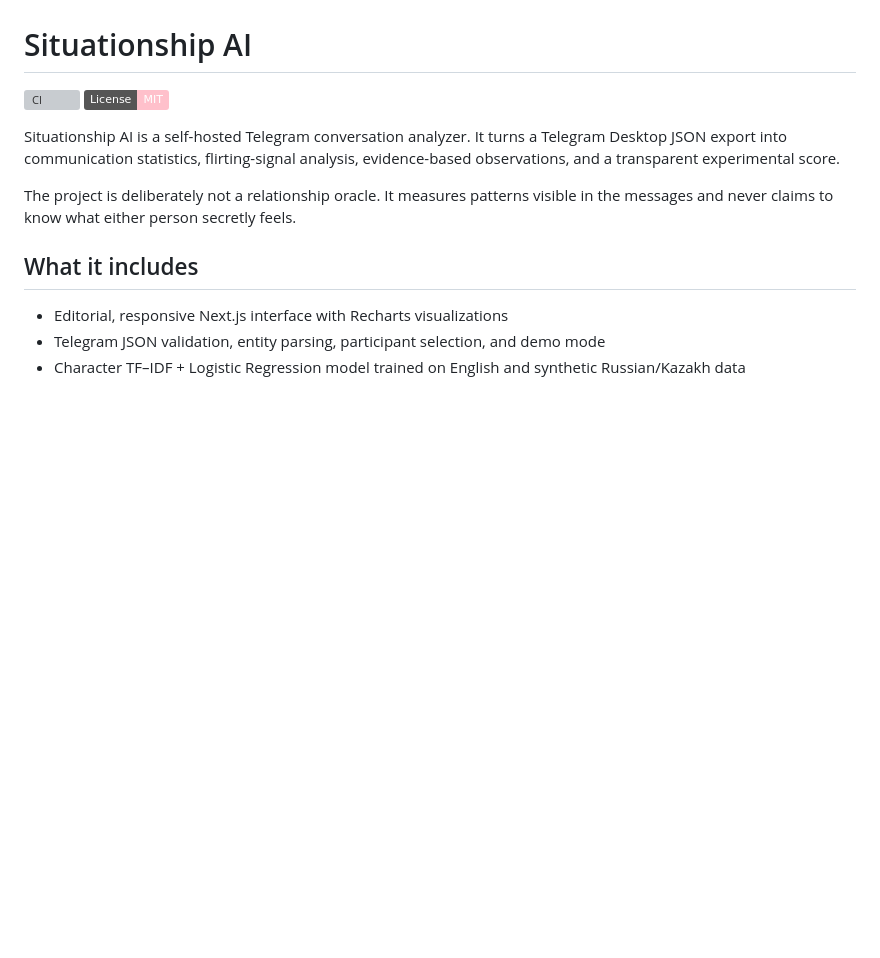
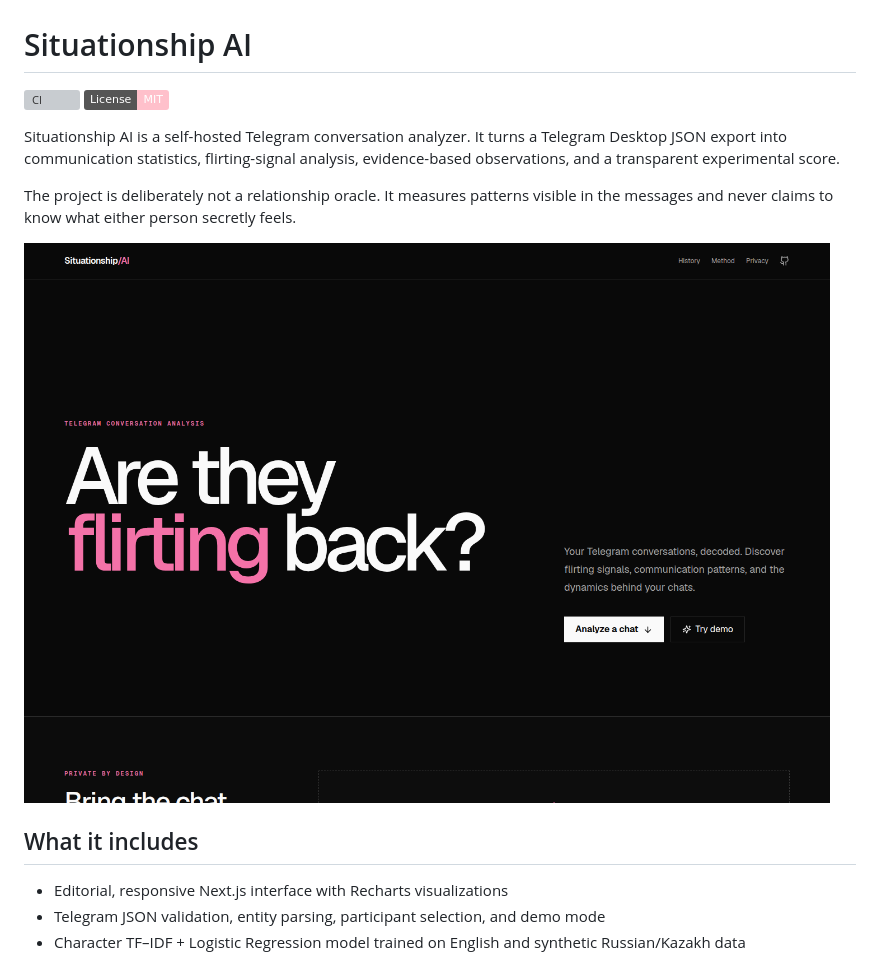
Before and after one commit to aidarinho2017/SituationshipML, a Markdown page: README.md, the part around the change. GitHub-like rendering; pictures changed too: docs/images/home.png (added); badges without logos; blank space fills up the shorter version; grey boxes are pictures that could not be loaded.

Commit message:
Add README product screenshot

```diff
--- a/README.md
+++ b/README.md
@@ -6,6 +6,8 @@
 Situationship AI is a self-hosted Telegram conversation analyzer. It turns a Telegram Desktop JSON export into communication statistics, flirting-signal analysis, evidence-based observations, and a transparent experimental score.
 
 The project is deliberately not a relationship oracle. It measures patterns visible in the messages and never claims to know what either person secretly feels.
+
+![Situationship AI landing page](docs/images/home.png)
 
 ## What it includes
 
```
